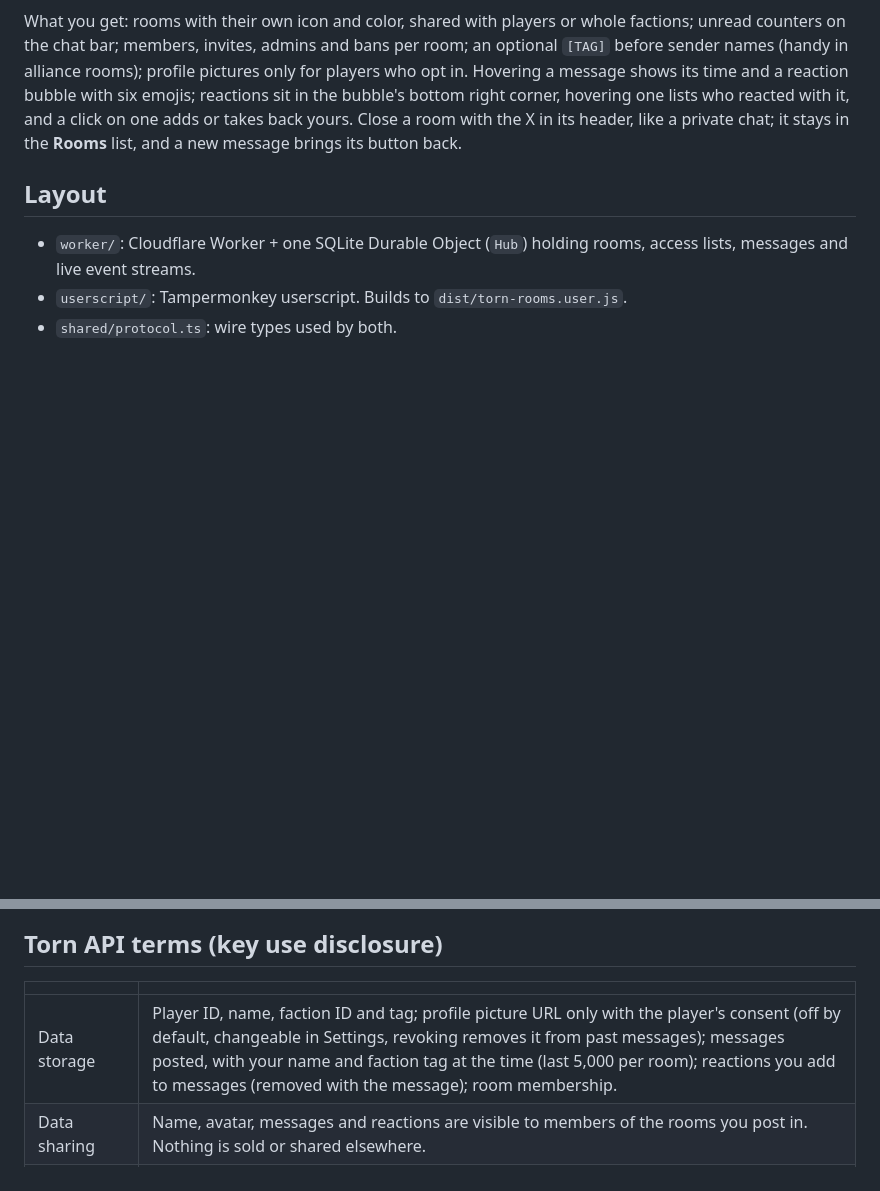
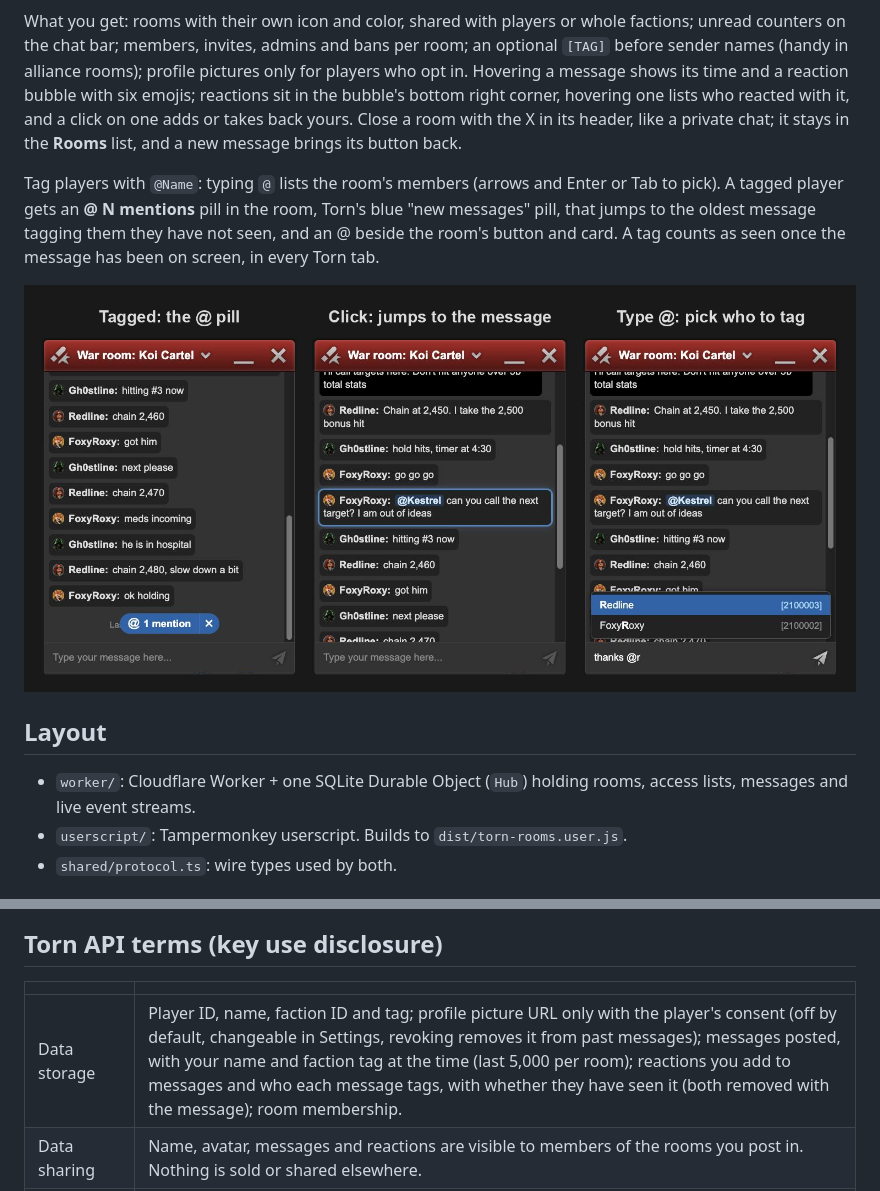
Before and after one commit to manuelcecchetto/torn-rooms, a Markdown page: README.md, 2 parts joined by grey strips. Drawn GitHub-style; pictures changed too: docs/screenshots/mentions.png (added); blank space fills up the shorter version.

```diff
--- a/README.md
+++ b/README.md
@@ -27,6 +27,13 @@ reaction bubble with six emojis; reactions sit in the bubble's bottom right corn
 reacted with it, and a click on one adds or takes back yours. Close a room
 with the X in its header, like a private chat; it stays in the **Rooms** list, and a new message
 brings its button back.
+
+Tag players with `@Name`: typing `@` lists the room's members (arrows and Enter or Tab to pick). A
+tagged player gets an **@ N mentions** pill in the room, Torn's blue "new messages" pill, that jumps to
+the oldest message tagging them they have not seen, and an @ beside the room's button and card. A
+tag counts as seen once the message has been on screen, in every Torn tab.
+
+![Tagged: the @ pill; a click jumps to the message; typing @ lists who to tag](docs/screenshots/mentions.png)
 
 ## Layout
 
@@ -80,7 +87,7 @@ brings its button back.
 
 | | |
 |---|---|
-| Data storage | Player ID, name, faction ID and tag; profile picture URL only with the player's consent (off by default, changeable in Settings, revoking removes it from past messages); messages posted, with your name and faction tag at the time (last 5,000 per room); reactions you add to messages (removed with the message); room membership. |
+| Data storage | Player ID, name, faction ID and tag; profile picture URL only with the player's consent (off by default, changeable in Settings, revoking removes it from past messages); messages posted, with your name and faction tag at the time (last 5,000 per room); reactions you add to messages and who each message tags, with whether they have seen it (both removed with the message); room membership. |
 | Data sharing | Name, avatar, messages and reactions are visible to members of the rooms you post in. Nothing is sold or shared elsewhere. |
 | Purpose of use | Proving who you are and which faction you are in, for room access. |
 | Key storage & sharing | Kept in Tampermonkey storage on your device. Sent to the Torn Rooms server only to log in (every 6 hours); never stored there or shared. |
```
Also changed, not shown: 10 other files.
